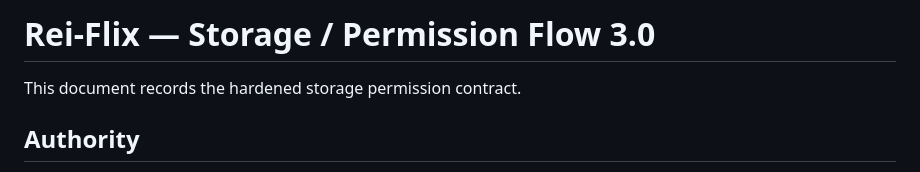
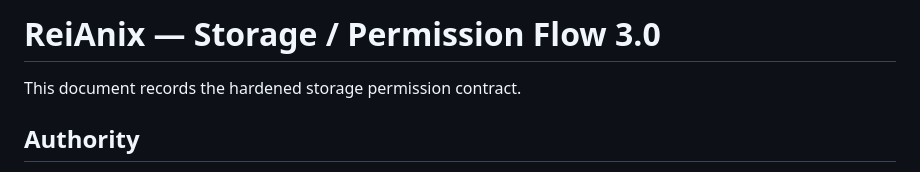
Before and after one commit to reinansantos9090-debug/Rei-flix, a Markdown page: docs/STORAGE_PERMISSION_FLOW.md, the part around the change. Drawn GitHub-style.

Commit message:
chore: rename project branding to ReiAnix

```diff
--- a/docs/STORAGE_PERMISSION_FLOW.md
+++ b/docs/STORAGE_PERMISSION_FLOW.md
@@ -1,4 +1,4 @@
-# Rei-Flix — Storage / Permission Flow 3.0
+# ReiAnix — Storage / Permission Flow 3.0
 
 This document records the hardened storage permission contract.
 
```
